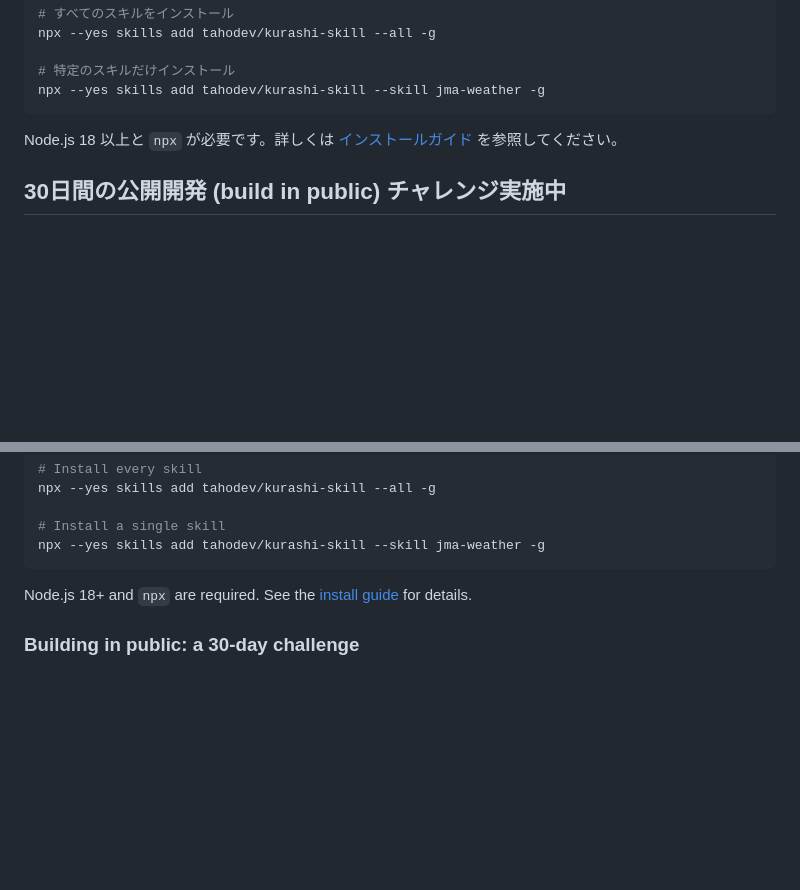
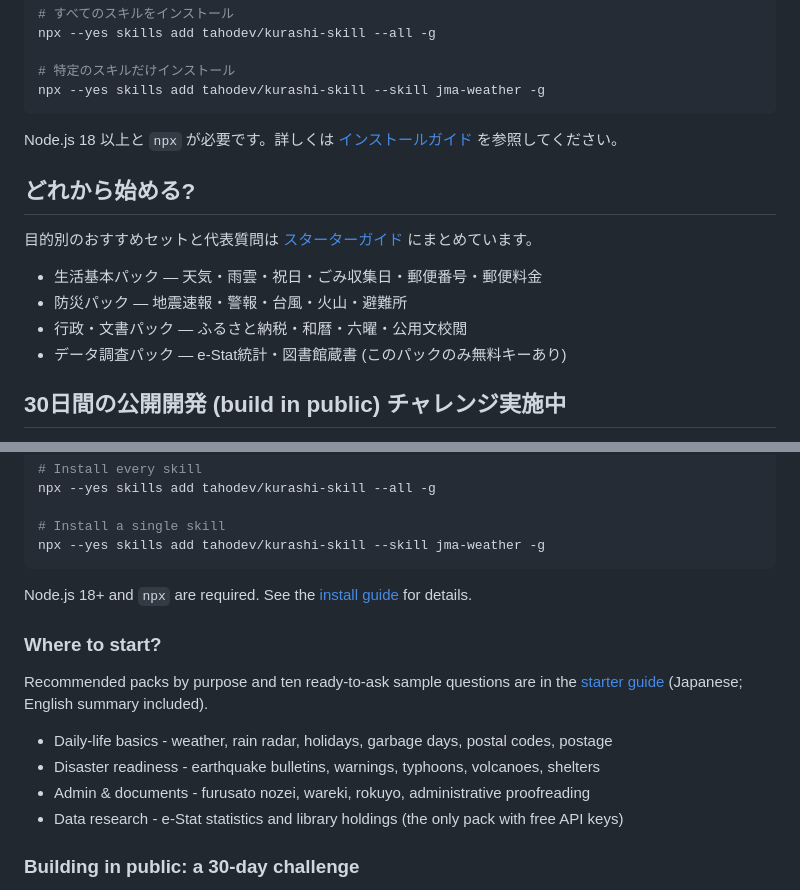
Before and after one commit to tahodev/kurashi-skill, a Markdown page: README.md, 2 parts joined by grey strips. GitHub-like rendering; blank space fills up the shorter version.

```diff
--- a/README.md
+++ b/README.md
@@ -75,6 +75,15 @@ npx --yes skills add tahodev/kurashi-skill --skill jma-weather -g
 
 Node.js 18 以上と `npx` が必要です。詳しくは [インストールガイド](docs/install.md) を参照してください。
 
+## どれから始める?
+
+目的別のおすすめセットと代表質問は [スターターガイド](docs/getting-started.md) にまとめています。
+
+- 生活基本パック — 天気・雨雲・祝日・ごみ収集日・郵便番号・郵便料金
+- 防災パック — 地震速報・警報・台風・火山・避難所
+- 行政・文書パック — ふるさと納税・和暦・六曜・公用文校閲
+- データ調査パック — e-Stat統計・図書館蔵書 (このパックのみ無料キーあり)
+
 ## 30日間の公開開発 (build in public) チャレンジ実施中
 
 このリポジトリは、30日間の公開開発チャレンジとして育っています。1日1スキル、コミットがそのままQiitaの記事になる方式です。なお、制作パートナーのAIエージェント(Astra)のクオータが30日間持つかどうかが、実は最大のリスク要因だったりします。
@@ -146,6 +155,15 @@ npx --yes skills add tahodev/kurashi-skill --skill jma-weather -g
 
 Node.js 18+ and `npx` are required. See the [install guide](docs/install.md) for details.
 
+### Where to start?
+
+Recommended packs by purpose and ten ready-to-ask sample questions are in the [starter guide](docs/getting-started.md) (Japanese; English summary included).
+
+- Daily-life basics - weather, rain radar, holidays, garbage days, postal codes, postage
+- Disaster readiness - earthquake bulletins, warnings, typhoons, volcanoes, shelters
+- Admin & documents - furusato nozei, wareki, rokuyo, administrative proofreading
+- Data research - e-Stat statistics and library holdings (the only pack with free API keys)
+
 ### Building in public: a 30-day challenge
 
 This repository is growing as a 30-day build-in-public challenge: one skill a day, with each commit doubling as a Qiita article. Frankly, the biggest risk factor is whether the quota of Astra - the AI agent co-authoring this series - survives all 30 days.
```
Also changed, not shown: CHANGELOG.md (+1 -0 lines), docs/getting-started.md (added, +120 -0 lines).
